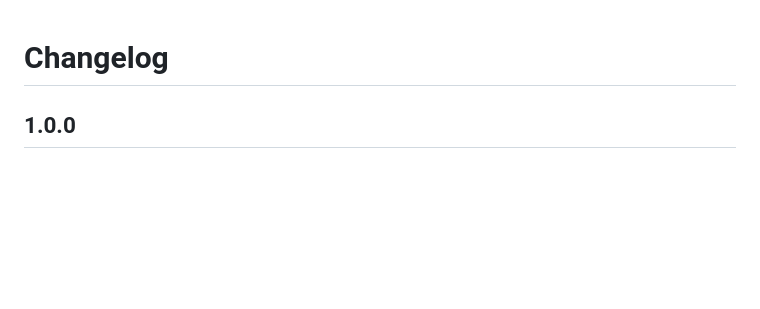
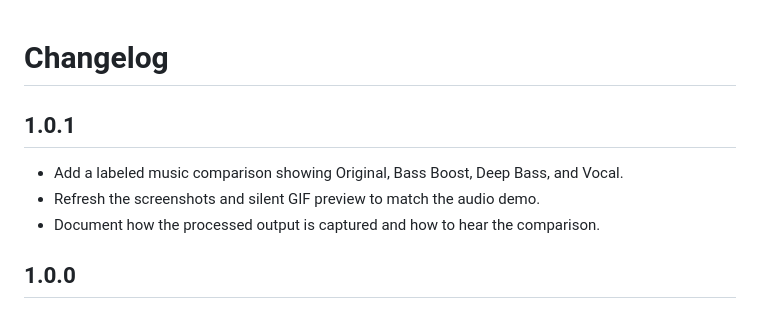
Before and after one commit to DevMagician543/caelestia-equalizer, a Markdown page: CHANGELOG.md, the part around the change. Rendered like a GitHub page; blank space fills up the shorter version.

```diff
--- a/CHANGELOG.md
+++ b/CHANGELOG.md
@@ -1,4 +1,10 @@
 # Changelog
+
+## 1.0.1
+
+- Add a labeled music comparison showing Original, Bass Boost, Deep Bass, and Vocal.
+- Refresh the screenshots and silent GIF preview to match the audio demo.
+- Document how the processed output is captured and how to hear the comparison.
 
 ## 1.0.0
 
```
Also changed, not shown: README.md (+2 -2 lines), docs/media/README.md (+12 -6 lines), docs/media/bass-boost.png, docs/media/bypassed.png, docs/media/vocal.png, 2 other files.
